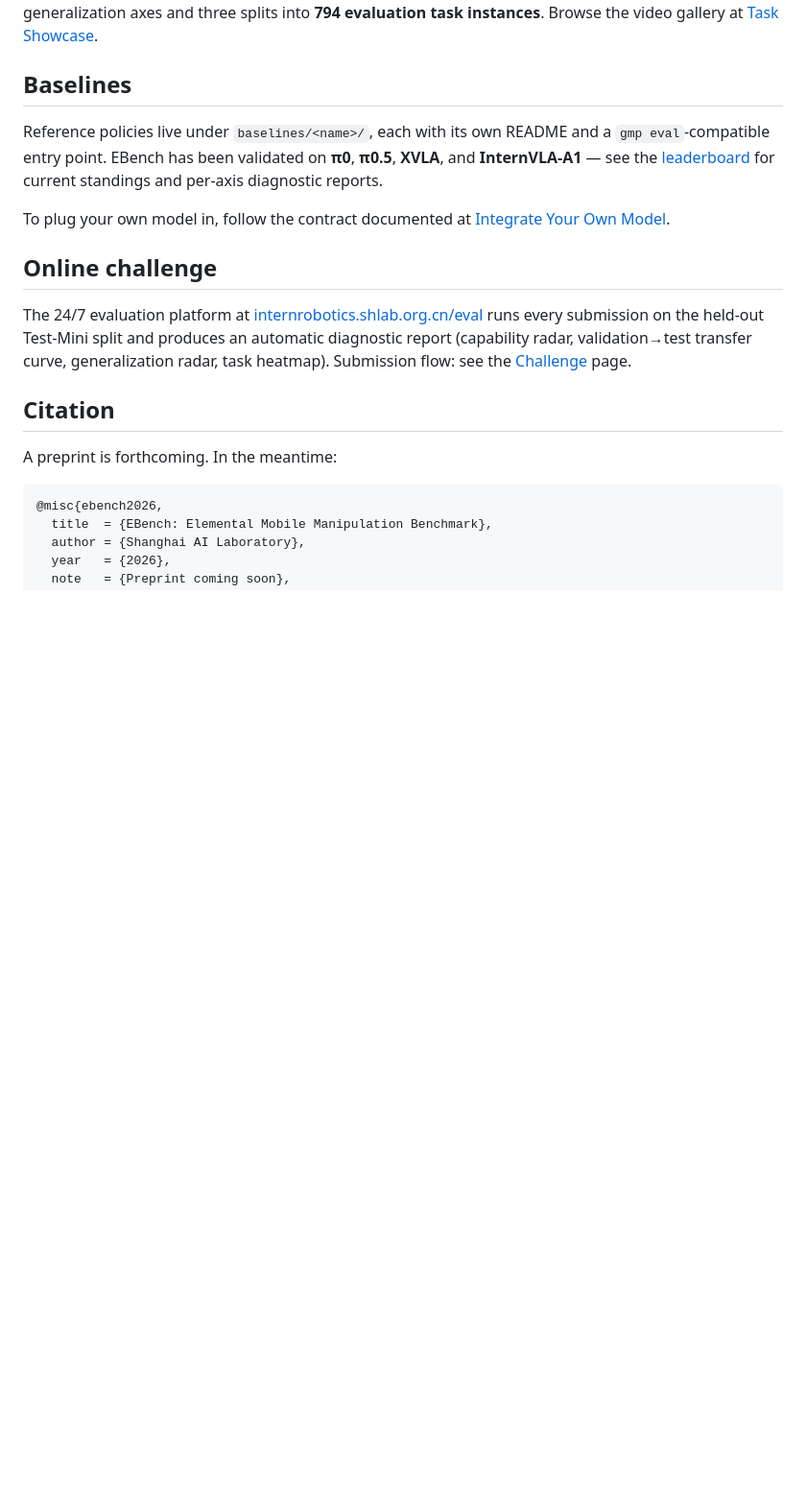
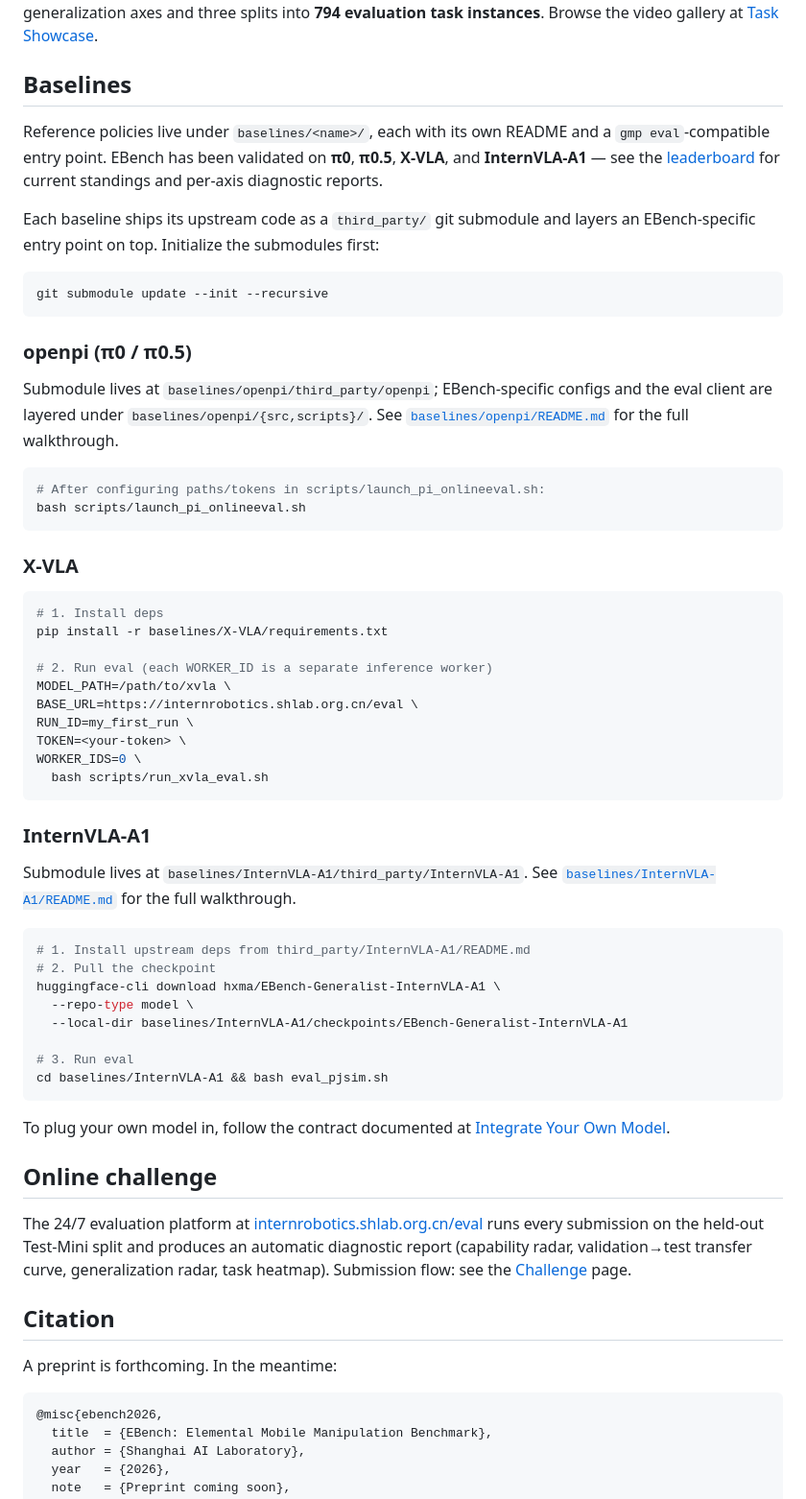
Before and after one commit to jandan138/EBench, a Markdown page: README.md, the part around the change. Shown at 96% size. Rendered like a GitHub page; blank space fills up the shorter version.

Commit message:
docs: expand baselines quickstart with per-baseline subsections
- Move the standalone openpi block into the Baselines section.
- Add quickstarts for X-VLA and InternVLA-A1 in a consistent format.
- Document the third_party submodule layout and the one-time
  'git submodule update --init --recursive' step.

````diff
--- a/README.md
+++ b/README.md
@@ -101,7 +101,52 @@ A full validation pass takes roughly **30 minutes on 8× RTX 4090**. Detailed se
 
 ## Baselines
 
-Reference policies live under `baselines/<name>/`, each with its own README and a `gmp eval`-compatible entry point. EBench has been validated on **π0**, **π0.5**, **XVLA**, and **InternVLA-A1** — see the [leaderboard](https://internrobotics.shlab.org.cn/eval) for current standings and per-axis diagnostic reports.
+Reference policies live under `baselines/<name>/`, each with its own README and a `gmp eval`-compatible entry point. EBench has been validated on **π0**, **π0.5**, **X-VLA**, and **InternVLA-A1** — see the [leaderboard](https://internrobotics.shlab.org.cn/eval) for current standings and per-axis diagnostic reports.
+
+Each baseline ships its upstream code as a `third_party/` git submodule and layers an EBench-specific entry point on top. Initialize the submodules first:
+
+```bash
+git submodule update --init --recursive
+```
+
+### openpi (π0 / π0.5)
+
+Submodule lives at `baselines/openpi/third_party/openpi`; EBench-specific configs and the eval client are layered under `baselines/openpi/{src,scripts}/`. See [`baselines/openpi/README.md`](baselines/openpi/README.md) for the full walkthrough.
+
+```bash
+# After configuring paths/tokens in scripts/launch_pi_onlineeval.sh:
+bash scripts/launch_pi_onlineeval.sh
+```
+
+### X-VLA
+
+```bash
+# 1. Install deps
+pip install -r baselines/X-VLA/requirements.txt
+
+# 2. Run eval (each WORKER_ID is a separate inference worker)
+MODEL_PATH=/path/to/xvla \
+BASE_URL=https://internrobotics.shlab.org.cn/eval \
+RUN_ID=my_first_run \
+TOKEN=<your-token> \
+WORKER_IDS=0 \
+  bash scripts/run_xvla_eval.sh
+```
+
+### InternVLA-A1
+
+Submodule lives at `baselines/InternVLA-A1/third_party/InternVLA-A1`. See [`baselines/InternVLA-A1/README.md`](baselines/InternVLA-A1/README.md) for the full walkthrough.
+
+```bash
+# 1. Install upstream deps from third_party/InternVLA-A1/README.md
+# 2. Pull the checkpoint
+huggingface-cli download hxma/EBench-Generalist-InternVLA-A1 \
+  --repo-type model \
+  --local-dir baselines/InternVLA-A1/checkpoints/EBench-Generalist-InternVLA-A1
+
+# 3. Run eval
+cd baselines/InternVLA-A1 && bash eval_pjsim.sh
+```
 
 To plug your own model in, follow the contract documented at [Integrate Your Own Model](https://internrobotics.github.io/EBench-doc/evaluation/custom-model/).
 
````
